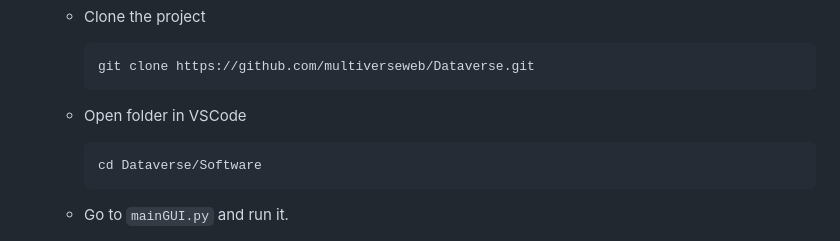
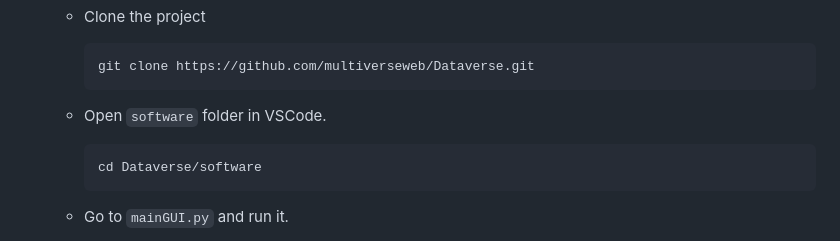
Before and after one commit to multiverseweb/Dataverse, a Markdown page: README.md, the part around the change. GitHub-like rendering.

````diff
--- a/README.md
+++ b/README.md
@@ -31,10 +31,10 @@ Dataverse is currently under development. It will be available for installastion
      git clone https://github.com/multiverseweb/Dataverse.git
       ```
 
-   -  Open folder in VSCode
+   -  Open `software` folder in VSCode.
 
       ```
-      cd Dataverse/Software
+      cd Dataverse/software
       ```
 
    - Go to `mainGUI.py` and run it.
````
